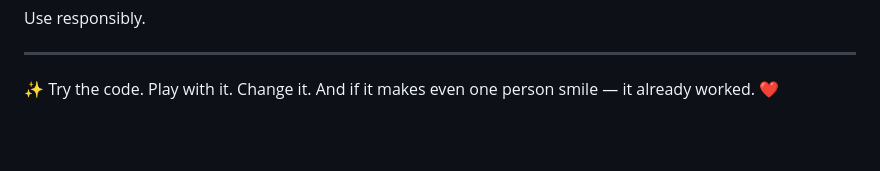
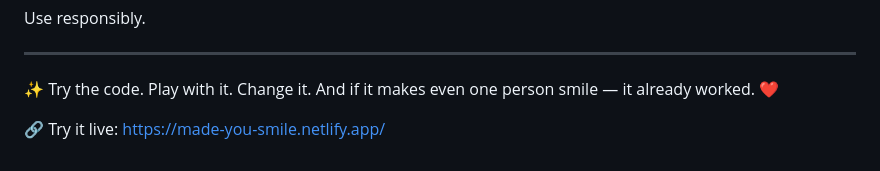
Before and after one commit to lavanyamohan5/valentine, a Markdown page: README.md, the part around the change. Drawn GitHub-style; blank space fills up the shorter version.

```diff
--- a/README.md
+++ b/README.md
@@ -123,3 +123,6 @@ Use responsibly.
 
 ✨ Try the code. Play with it. Change it.
 And if it makes even one person smile — it already worked. ❤️
+
+🔗 Try it live:
+https://made-you-smile.netlify.app/
```
